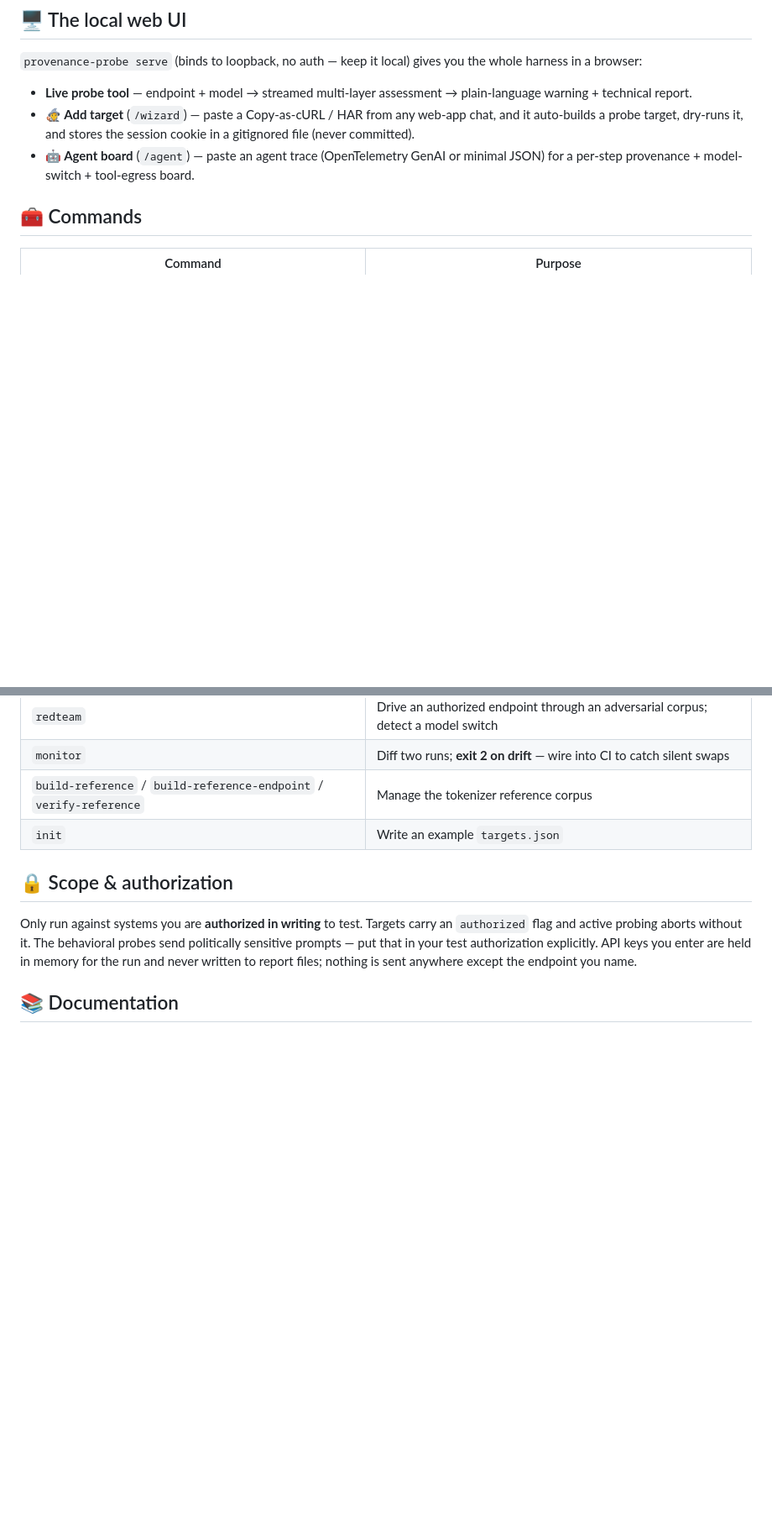
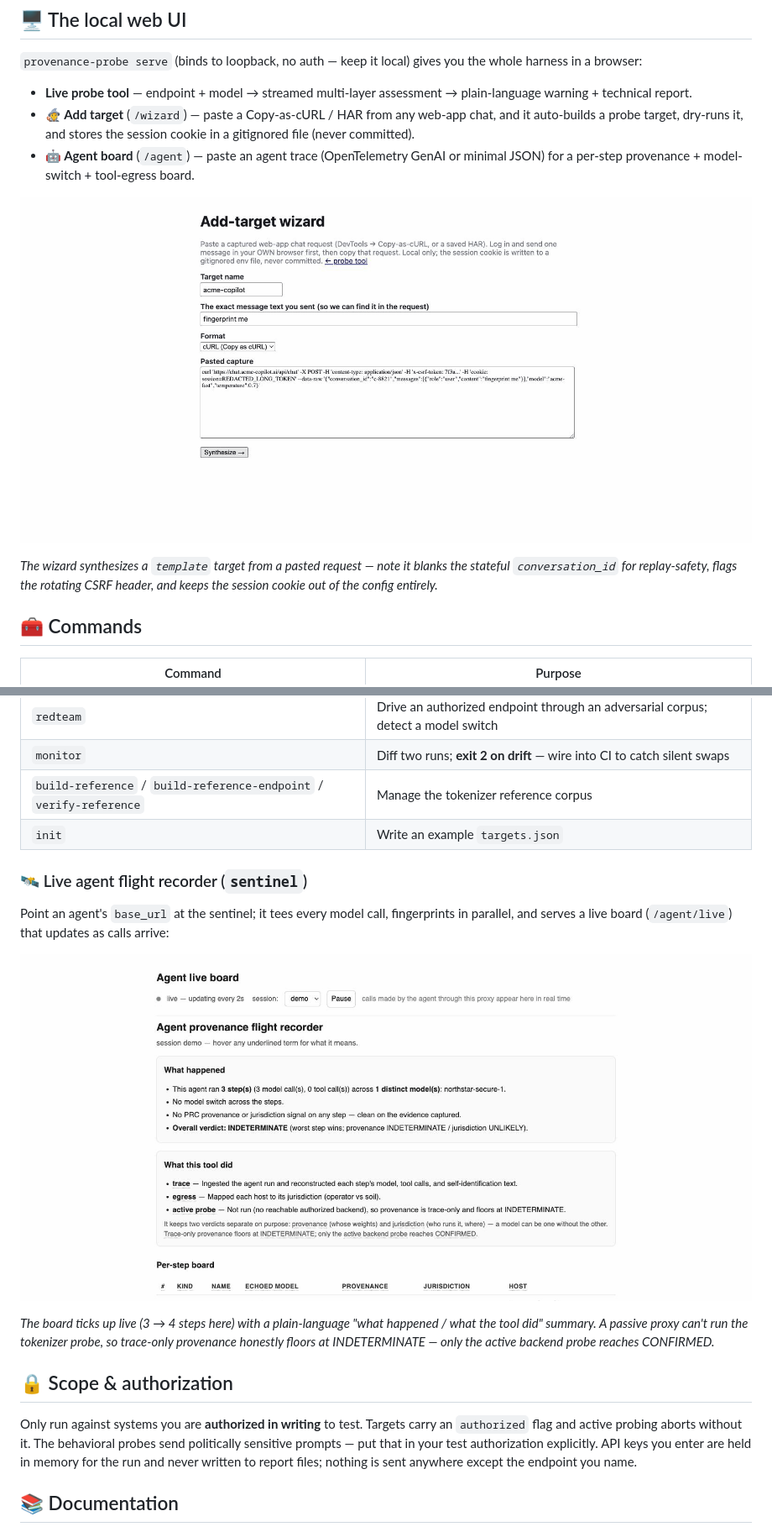
Before and after one commit to lobster-shrimp/provenance-probe, a Markdown page: README.md, 2 parts joined by grey strips. Shown at 84% size. Drawn GitHub-style; pictures changed too: docs/media/sentinel-board.gif (added), docs/media/wizard-demo.gif (added); blank space fills up the shorter version.

Commit message:
docs: add wizard + sentinel demo movies to README (#37)
Two more real demo GIFs (recorded from the running local UI):
- docs/media/wizard-demo.gif: the add-target wizard synthesizing a template
  target from a pasted request — shows conversation_id blanked (replay-safety),
  the rotating-CSRF warning, and the cookie kept out of the config.
- docs/media/sentinel-board.gif: the sentinel live board ticking 3->4 steps in
  real time as calls route through the proxy, with the honest INDETERMINATE
  (passive proxy) framing.

Co-authored-by: lobster-shrimp <lobster-shrimp@users.noreply.github.com>

```diff
--- a/README.md
+++ b/README.md
@@ -121,6 +121,10 @@ Reports persist to `/data` in the container (`~/.provenance-probe/reports` local
 - **🧙 Add target** (`/wizard`) — paste a Copy-as-cURL / HAR from any web-app chat, and it auto-builds a probe target, dry-runs it, and stores the session cookie in a gitignored file (never committed).
 - **🤖 Agent board** (`/agent`) — paste an agent trace (OpenTelemetry GenAI or minimal JSON) for a per-step provenance + model-switch + tool-egress board.
 
+![the add-target wizard: paste a captured request, get a synthesized probe target](docs/media/wizard-demo.gif)
+
+*The wizard synthesizes a `template` target from a pasted request — note it blanks the stateful `conversation_id` for replay-safety, flags the rotating CSRF header, and keeps the session cookie out of the config entirely.*
+
 ## 🧰 Commands
 
 | Command | Purpose |
@@ -133,6 +137,14 @@ Reports persist to `/data` in the container (`~/.provenance-probe/reports` local
 | `monitor` | Diff two runs; **exit 2 on drift** — wire into CI to catch silent swaps |
 | `build-reference` / `build-reference-endpoint` / `verify-reference` | Manage the tokenizer reference corpus |
 | `init` | Write an example `targets.json` |
+
+### 🛰️ Live agent flight recorder (`sentinel`)
+
+Point an agent's `base_url` at the sentinel; it tees every model call, fingerprints in parallel, and serves a live board (`/agent/live`) that updates as calls arrive:
+
+![the sentinel live board updating as an agent makes calls through the proxy](docs/media/sentinel-board.gif)
+
+*The board ticks up live (3 → 4 steps here) with a plain-language "what happened / what the tool did" summary. A passive proxy can't run the tokenizer probe, so trace-only provenance honestly floors at INDETERMINATE — only the active backend probe reaches CONFIRMED.*
 
 ## 🔒 Scope & authorization
 
```
